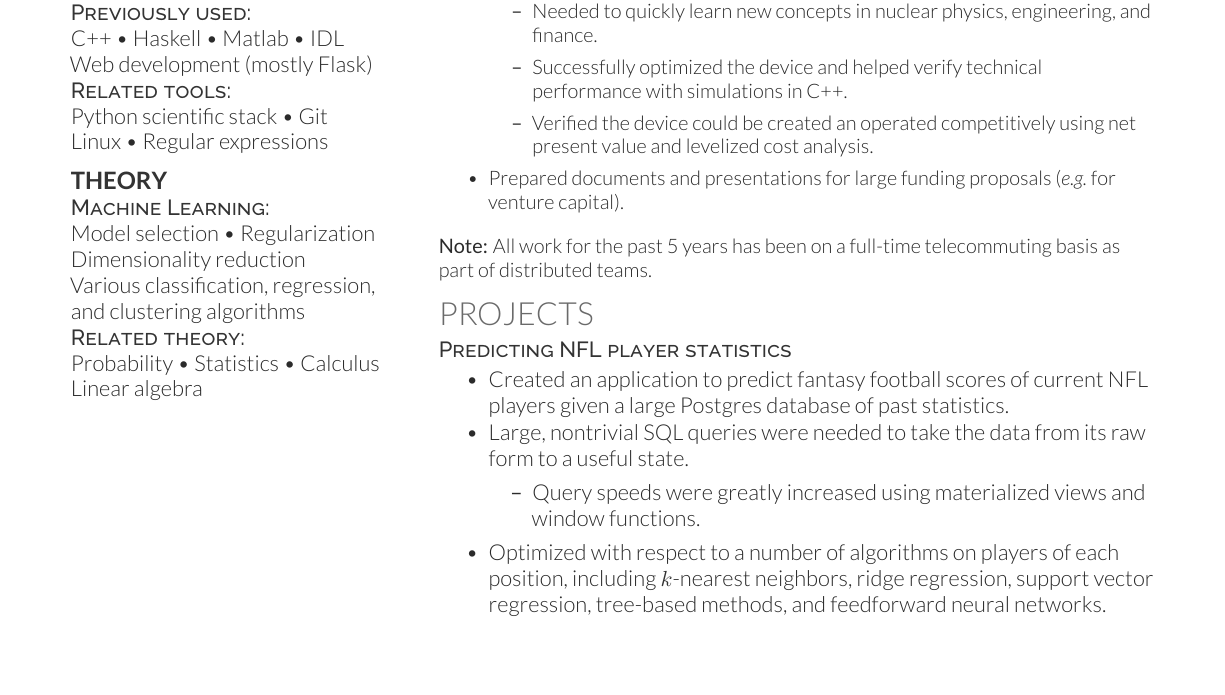
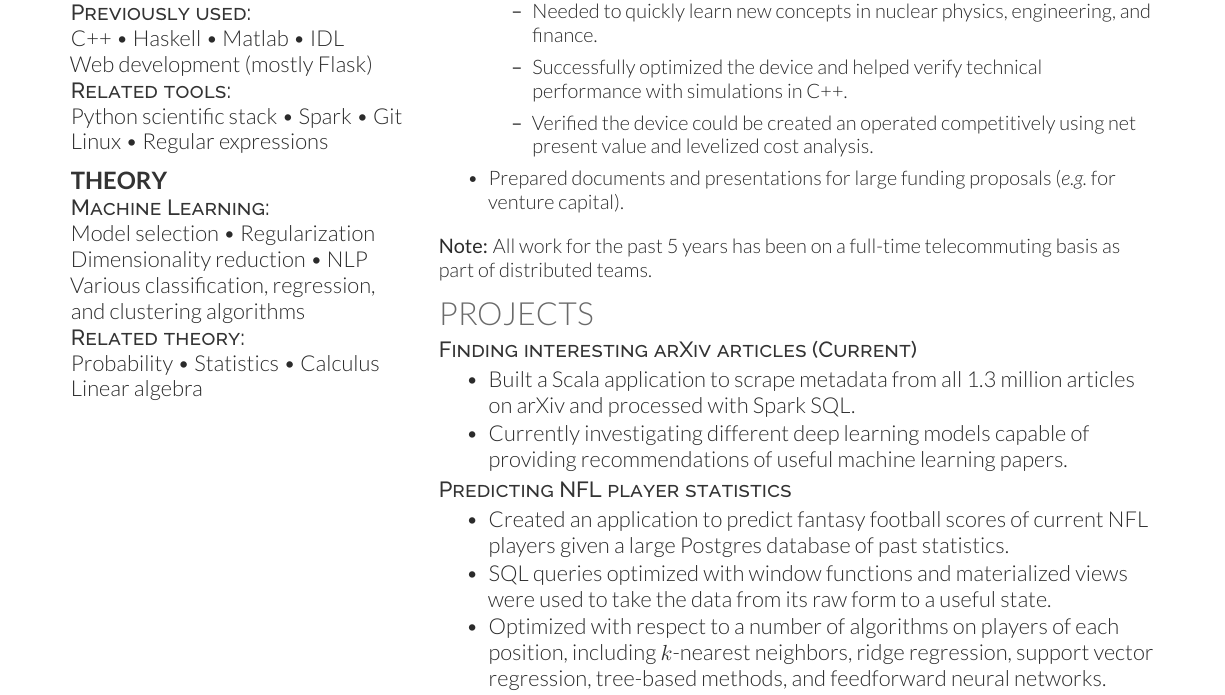
Before and after one commit to KMLDS/Resume, a LaTeX CV (resume.tex): part of the page, cut so that both start at the same text, the shorter picture padded with empty space. Compiled offline with XeLaTeX.

Commit message:
added arXiv project

```diff
--- a/resume.tex
+++ b/resume.tex
@@ -149,14 +149,14 @@
  C++ \textbullet{} Haskell \textbullet{} Matlab \textbullet{} IDL \\
  Web development (mostly Flask)
 \descript{Related tools:}
-Python scientific stack \textbullet{} Git \\
+Python scientific stack \textbullet{} Spark  \textbullet{} Git \\
 Linux \textbullet{} Regular expressions
 \sectionsep
 
 \subsection{Theory}
 \descript{Machine Learning:}
 Model selection \textbullet{} Regularization \\
-Dimensionality reduction  \\
+Dimensionality reduction \textbullet{} NLP  \\
 Various classification, regression, \\
 and clustering algorithms
 
@@ -222,13 +222,15 @@ Linear algebra
 % PROJECTS
 %%%%%%%%%%%%%%%%%%%%%%%%%%%%%%%%%%%%%
 \section{Projects}
+\descript{\href{https://github.com/KMLDS/Xmpanzee}{Finding interesting arXiv articles (Current)}}
+\begin{tightemize}
+\item Built a Scala application to scrape metadata from all 1.3 million articles on arXiv and processed with Spark SQL.
+\item Currently investigating different deep learning models capable of providing recommendations of useful machine learning papers.
+\end{tightemize}
 \descript{\href{https://github.com/KMLDS/Bender}{Predicting NFL player statistics}}
 \begin{tightemize}
 \item Created an application to predict fantasy football scores of current NFL players given a \href{https://github.com/BurntSushi/nfldb}{large Postgres database} of past statistics.
-\item Large, nontrivial SQL queries were needed to take the data from its raw form to a useful state.
-  \begin{itemize}
-    \item Query speeds were greatly increased using materialized views and window functions.
-  \end{itemize}
+\item SQL queries optimized with window functions and materialized views were used to take the data from its raw form to a useful state.
 \item Optimized with respect to a number of algorithms on players of each position, including $k$-nearest neighbors, ridge regression, support vector regression, tree-based methods, and feedforward neural networks.
 \item Current results compared against anecdotal evidence available online suggest the model can outperform average human fantasy football players, and likely even have a positive expected return on fantasy football bets.
   \begin{itemize}
```
Also changed, not shown: resume.pdf.
